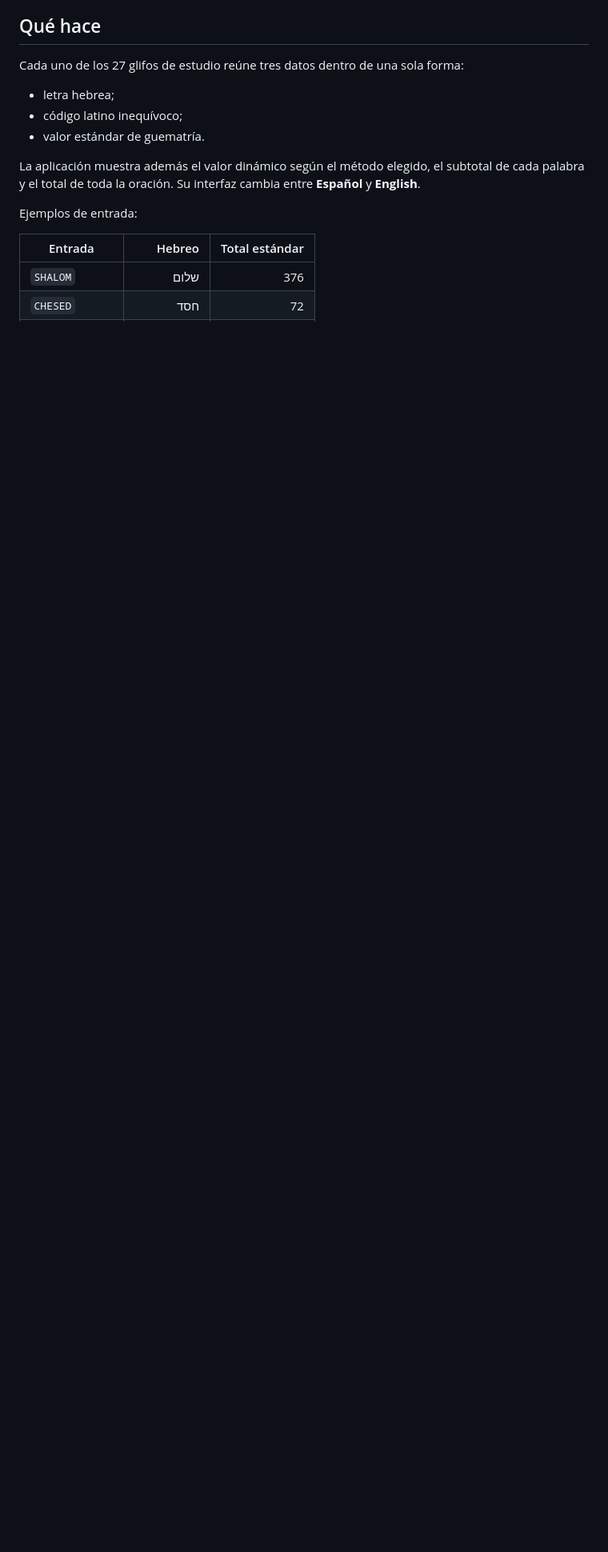
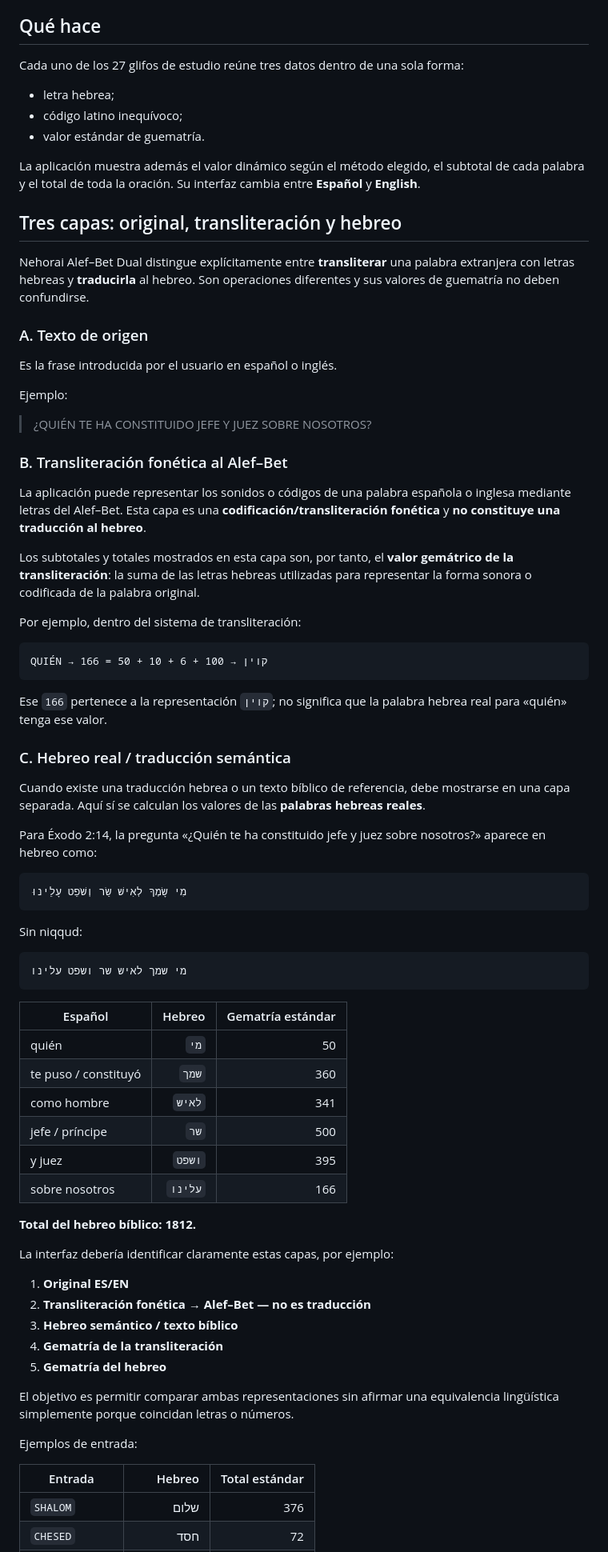
Before and after one commit to TaoKais/Font_Nehorai-Gematria_, a Markdown page: README.md, the part around one of its changes. Shown at 80% size. Drawn GitHub-style; blank space fills up the shorter version.

Commit message:
docs: clarify transliteration, Hebrew translation, and gematria layers

````diff
--- a/README.md
+++ b/README.md
@@ -15,6 +15,69 @@ Cada uno de los 27 glifos de estudio reúne tres datos dentro de una sola forma:
 - valor estándar de guematría.
 
 La aplicación muestra además el valor dinámico según el método elegido, el subtotal de cada palabra y el total de toda la oración. Su interfaz cambia entre **Español** y **English**.
+
+## Tres capas: original, transliteración y hebreo
+
+Nehorai Alef–Bet Dual distingue explícitamente entre **transliterar** una palabra extranjera con letras hebreas y **traducirla** al hebreo. Son operaciones diferentes y sus valores de guematría no deben confundirse.
+
+### A. Texto de origen
+
+Es la frase introducida por el usuario en español o inglés.
+
+Ejemplo:
+
+> ¿QUIÉN TE HA CONSTITUIDO JEFE Y JUEZ SOBRE NOSOTROS?
+
+### B. Transliteración fonética al Alef–Bet
+
+La aplicación puede representar los sonidos o códigos de una palabra española o inglesa mediante letras del Alef–Bet. Esta capa es una **codificación/transliteración fonética** y **no constituye una traducción al hebreo**.
+
+Los subtotales y totales mostrados en esta capa son, por tanto, el **valor gemátrico de la transliteración**: la suma de las letras hebreas utilizadas para representar la forma sonora o codificada de la palabra original.
+
+Por ejemplo, dentro del sistema de transliteración:
+
+```text
+QUIÉN → קוין → 100 + 6 + 10 + 50 = 166
+```
+
+Ese `166` pertenece a la representación `קוין`; no significa que la palabra hebrea real para «quién» tenga ese valor.
+
+### C. Hebreo real / traducción semántica
+
+Cuando existe una traducción hebrea o un texto bíblico de referencia, debe mostrarse en una capa separada. Aquí sí se calculan los valores de las **palabras hebreas reales**.
+
+Para Éxodo 2:14, la pregunta «¿Quién te ha constituido jefe y juez sobre nosotros?» aparece en hebreo como:
+
+```text
+מִי שָׂמְךָ לְאִישׁ שַׂר וְשֹׁפֵט עָלֵינוּ
+```
+
+Sin niqqud:
+
+```text
+מי שמך לאיש שר ושפט עלינו
+```
+
+| Español | Hebreo | Gematría estándar |
+|---|---:|---:|
+| quién | `מי` | 50 |
+| te puso / constituyó | `שמך` | 360 |
+| como hombre | `לאיש` | 341 |
+| jefe / príncipe | `שר` | 500 |
+| y juez | `ושפט` | 395 |
+| sobre nosotros | `עלינו` | 166 |
+
+**Total del hebreo bíblico: 1812.**
+
+La interfaz debería identificar claramente estas capas, por ejemplo:
+
+1. **Original ES/EN**
+2. **Transliteración fonética → Alef–Bet — no es traducción**
+3. **Hebreo semántico / texto bíblico**
+4. **Gematría de la transliteración**
+5. **Gematría del hebreo**
+
+El objetivo es permitir comparar ambas representaciones sin afirmar una equivalencia lingüística simplemente porque coincidan letras o números.
 
 Ejemplos de entrada:
 
````
Also changed, not shown: other parts of README.md (+12 -0 lines).
